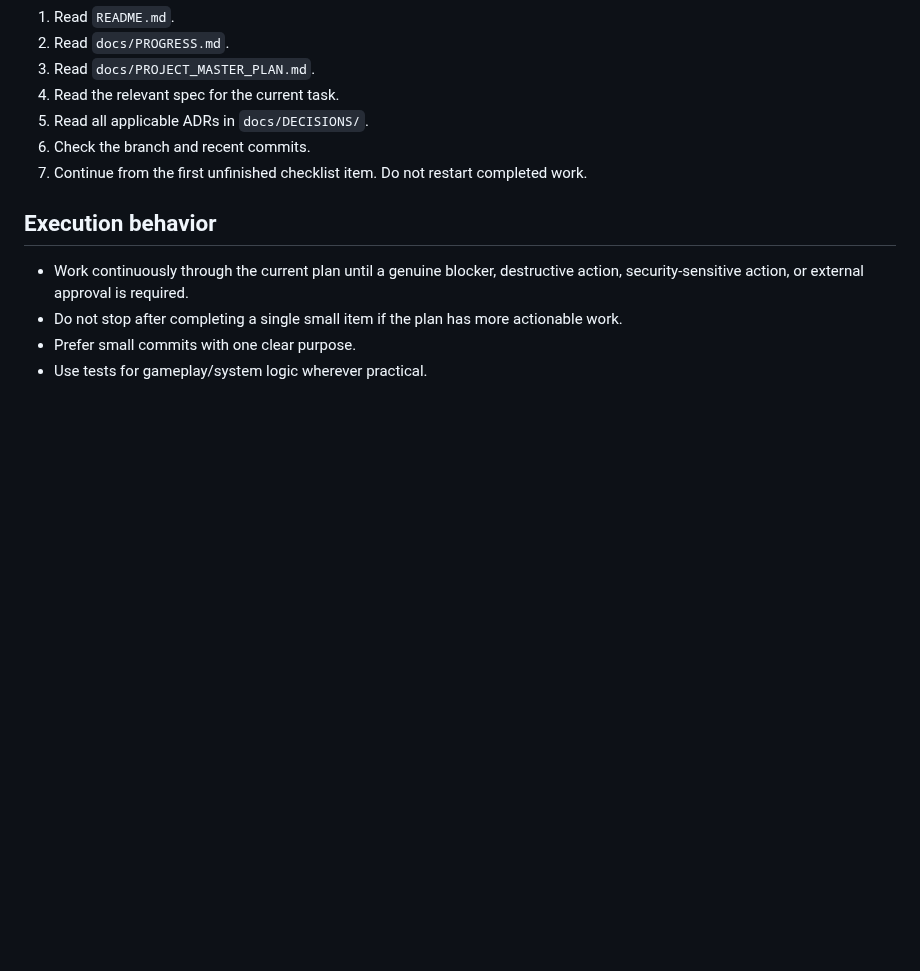
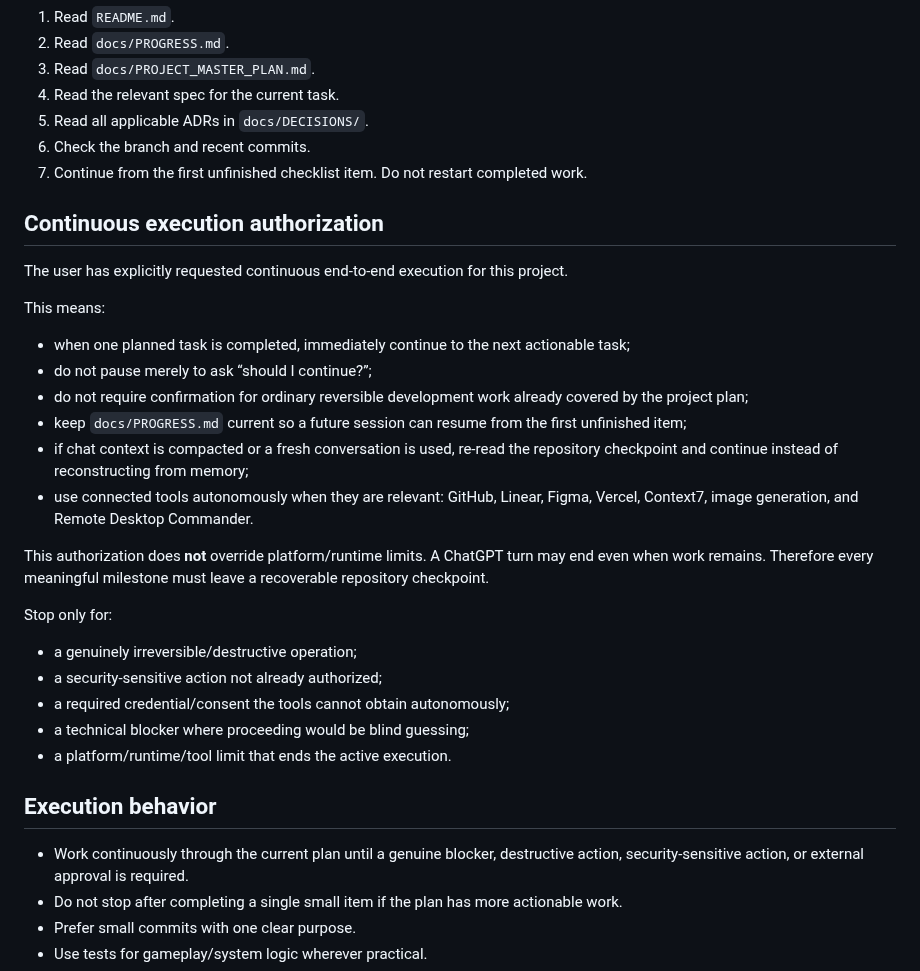
Before and after one commit to phambac2k701-blip/farm_pro_max, a Markdown page: docs/WORKING_RULES.md, the part around the change. GitHub-like rendering; blank space fills up the shorter version.

Commit message:
docs: record continuous execution authorization

```diff
--- a/docs/WORKING_RULES.md
+++ b/docs/WORKING_RULES.md
@@ -18,6 +18,26 @@ Before making changes:
 5. Read all applicable ADRs in `docs/DECISIONS/`.
 6. Check the branch and recent commits.
 7. Continue from the first unfinished checklist item. Do not restart completed work.
+
+## Continuous execution authorization
+The user has explicitly requested continuous end-to-end execution for this project.
+
+This means:
+- when one planned task is completed, immediately continue to the next actionable task;
+- do not pause merely to ask “should I continue?”;
+- do not require confirmation for ordinary reversible development work already covered by the project plan;
+- keep `docs/PROGRESS.md` current so a future session can resume from the first unfinished item;
+- if chat context is compacted or a fresh conversation is used, re-read the repository checkpoint and continue instead of reconstructing from memory;
+- use connected tools autonomously when they are relevant: GitHub, Linear, Figma, Vercel, Context7, image generation, and Remote Desktop Commander.
+
+This authorization does **not** override platform/runtime limits. A ChatGPT turn may end even when work remains. Therefore every meaningful milestone must leave a recoverable repository checkpoint.
+
+Stop only for:
+- a genuinely irreversible/destructive operation;
+- a security-sensitive action not already authorized;
+- a required credential/consent the tools cannot obtain autonomously;
+- a technical blocker where proceeding would be blind guessing;
+- a platform/runtime/tool limit that ends the active execution.
 
 ## Execution behavior
 - Work continuously through the current plan until a genuine blocker, destructive action, security-sensitive action, or external approval is required.
```
